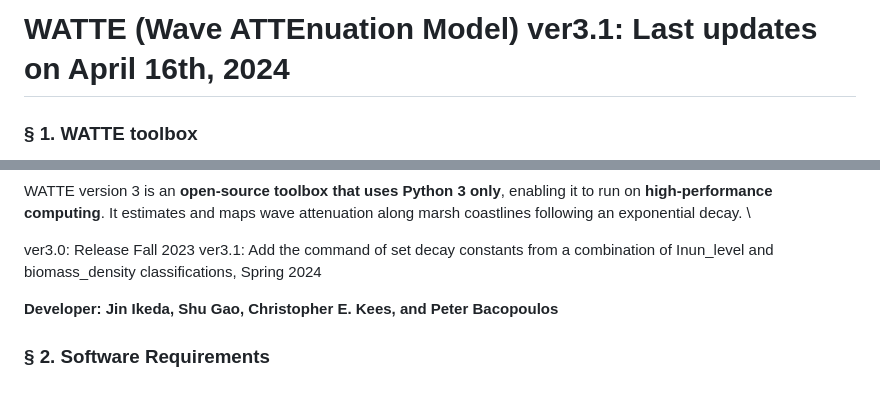
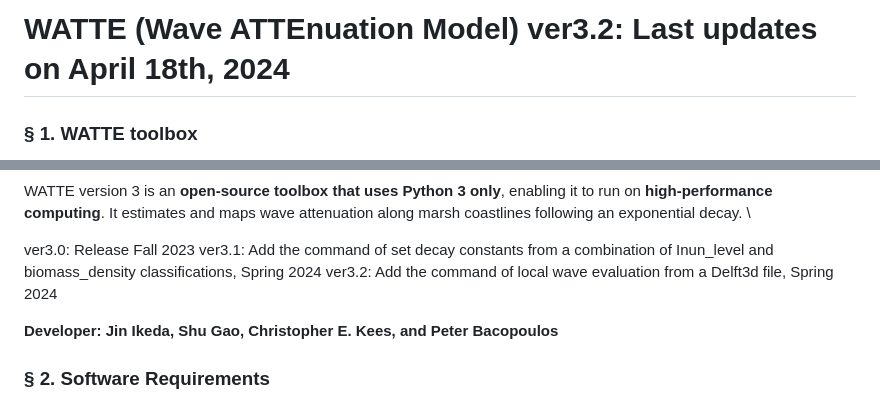
Before and after one commit to jinikeda/WATTE_v3, a Markdown page: README.md, 2 parts joined by grey strips. GitHub-like rendering.

```diff
--- a/README.md
+++ b/README.md
@@ -1,4 +1,4 @@
-# WATTE (Wave ATTEnuation Model) ver3.1: Last updates on April 16th, 2024
+# WATTE (Wave ATTEnuation Model) ver3.2: Last updates on April 18th, 2024
 
 ### § 1. WATTE toolbox
 WATTE is a one-dimensional model based on an exponential decay formula for marsh coastlines. The functional basis of WATTE is wave energy dissipation by vegetation:
@@ -29,6 +29,7 @@ It estimates and maps wave attenuation along marsh coastlines following an expon
 
 ver3.0: Release Fall 2023
 ver3.1: Add the command of set decay constants from a combination of Inun_level and biomass_density classifications, Spring 2024
+ver3.2: Add the command of local wave evaluation from a Delft3d file, Spring 2024
 
 **Developer: Jin Ikeda, Shu Gao, Christopher E. Kees, and Peter Bacopoulos**
 
```
